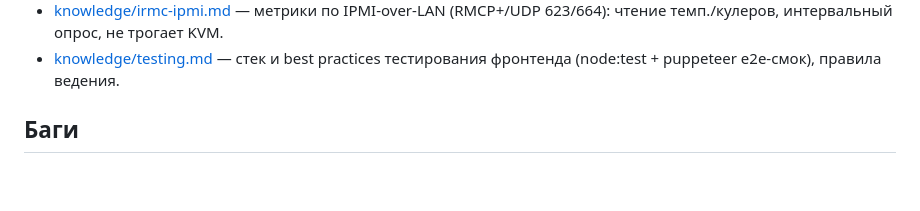
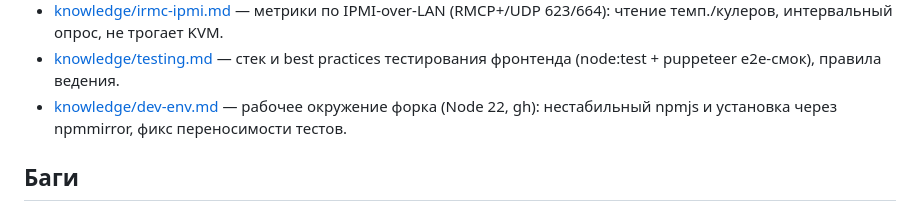
Before and after one commit to siv237/hpmi-infracontrol, a Markdown page: wiki/index.md, the part around the change. GitHub-like rendering; blank space fills up the shorter version.

```diff
--- a/wiki/index.md
+++ b/wiki/index.md
@@ -29,6 +29,9 @@ LLM Wiki проекта iRMC Viewer (этап 1). Страницы в `wiki/`,
   (RMCP+/UDP 623/664): чтение темп./кулеров, интервальный опрос, не трогает KVM.
 - [knowledge/testing.md](knowledge/testing.md) — стек и best practices
   тестирования фронтенда (node:test + puppeteer e2e-смок), правила ведения.
+- [knowledge/dev-env.md](knowledge/dev-env.md) — рабочее окружение форка
+  (Node 22, gh): нестабильный npmjs и установка через npmmirror, фикс
+  переносимости тестов.
 
 ## Баги
 
```
Also changed, not shown: wiki/knowledge/dev-env.md (added, +57 -0 lines), wiki/log.md (+13 -0 lines).
